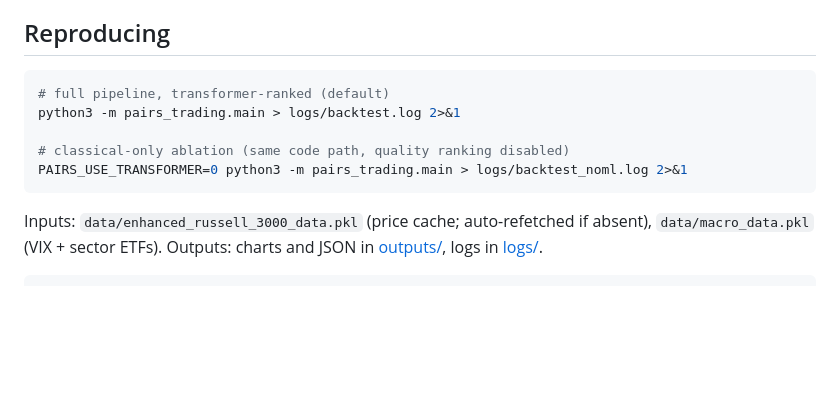
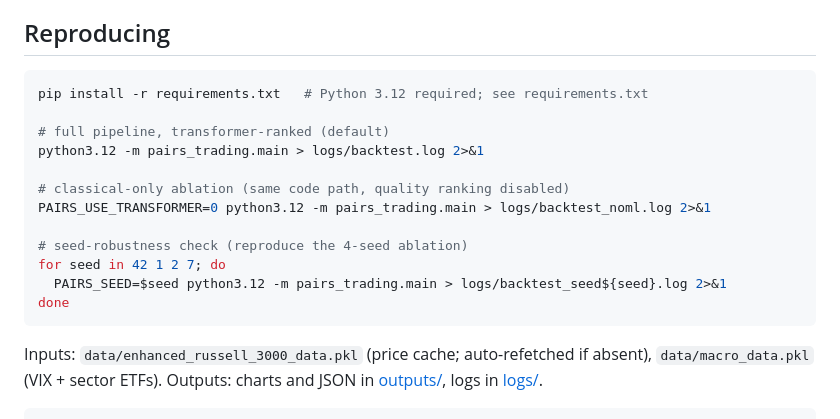
Before and after one commit to NavnoorBawa/russell3000-pairs-trading, a Markdown page: README.md, the part around one of its changes. GitHub-like rendering; blank space fills up the shorter version.

Commit message:
v27: add website link + pip install step to README
Co-Authored-By: Claude Sonnet 4.6 <noreply@anthropic.com>

````diff
--- a/README.md
+++ b/README.md
@@ -123,11 +125,18 @@ the P&L of every short trade. Corrected:
 ## Reproducing
 
 ```bash
+pip install -r requirements.txt   # Python 3.12 required; see requirements.txt
+
 # full pipeline, transformer-ranked (default)
-python3 -m pairs_trading.main > logs/backtest.log 2>&1
+python3.12 -m pairs_trading.main > logs/backtest.log 2>&1
 
 # classical-only ablation (same code path, quality ranking disabled)
-PAIRS_USE_TRANSFORMER=0 python3 -m pairs_trading.main > logs/backtest_noml.log 2>&1
+PAIRS_USE_TRANSFORMER=0 python3.12 -m pairs_trading.main > logs/backtest_noml.log 2>&1
+
+# seed-robustness check (reproduce the 4-seed ablation)
+for seed in 42 1 2 7; do
+  PAIRS_SEED=$seed python3.12 -m pairs_trading.main > logs/backtest_seed${seed}.log 2>&1
+done
 ```
 
 Inputs: `data/enhanced_russell_3000_data.pkl` (price cache; auto-refetched if absent),
````
Also changed, not shown: other parts of README.md (+2 -0 lines).
